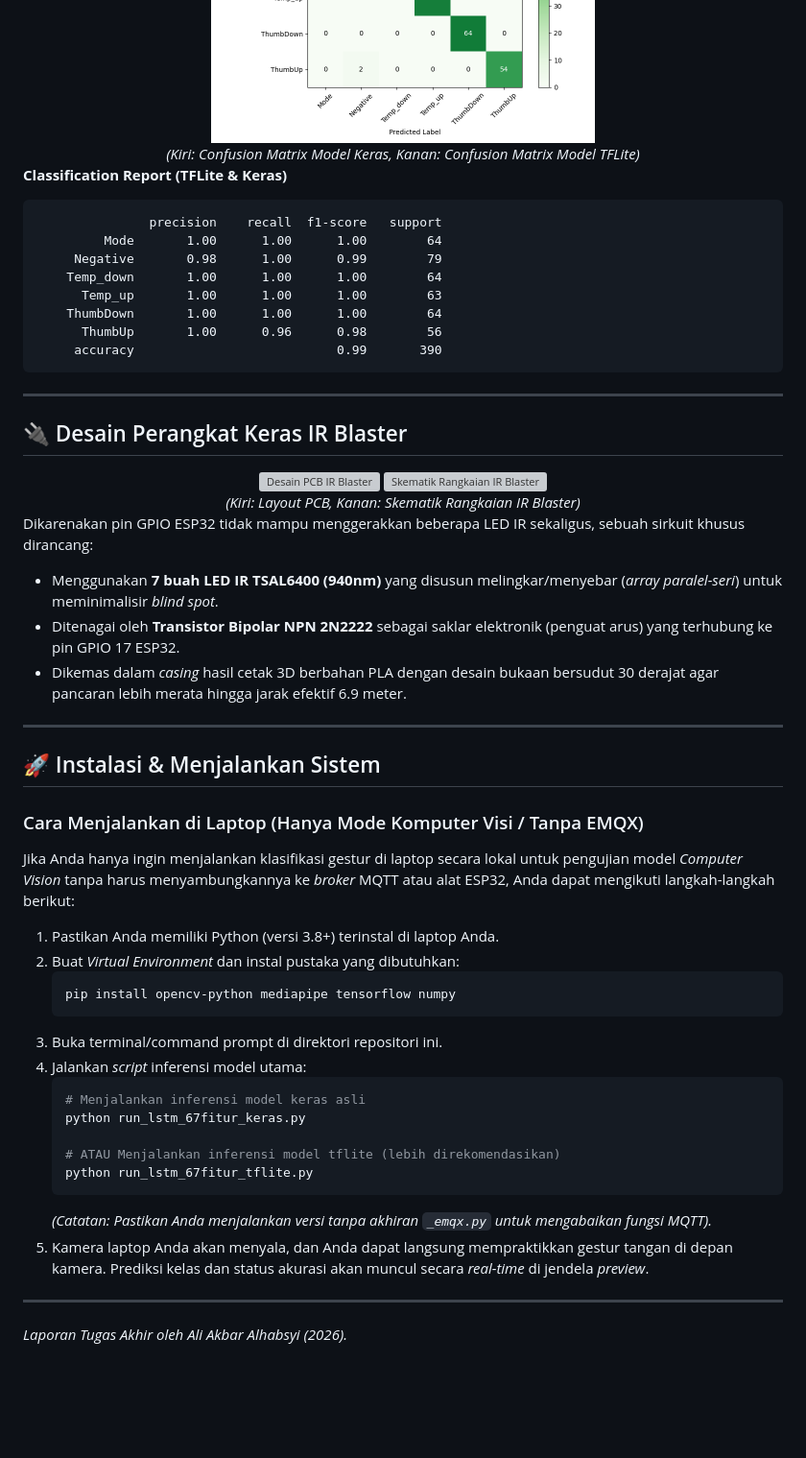
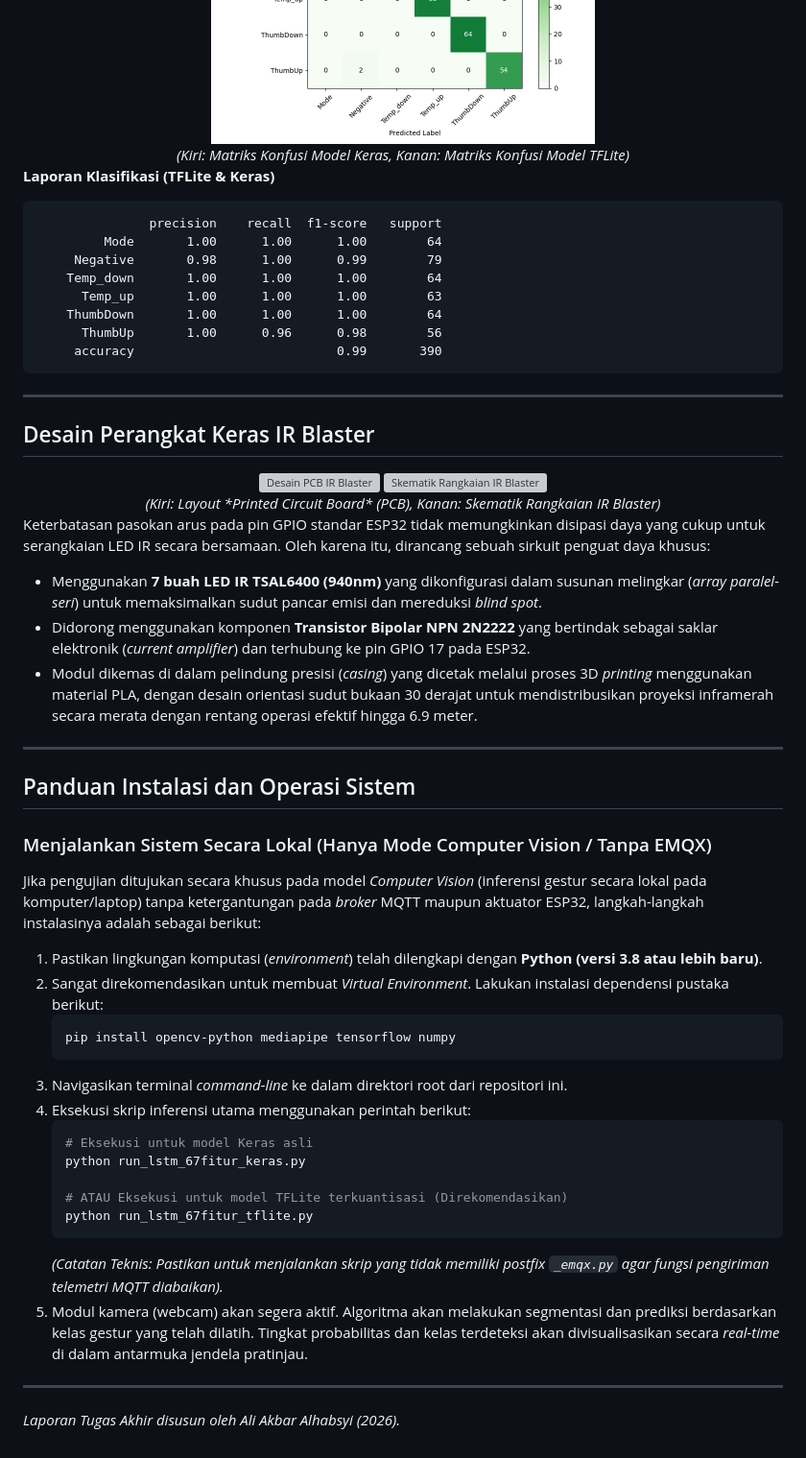
Before and after one commit to ali1140/Kendali-AC-menggunakan-Gesture-Tangan-pada-Raspberry-Pi-dengan-transmisi-Infrared-Melalui-EZP32, a Markdown page: README.md, the part around one of its changes. Shown at 96% size. GitHub-like rendering; blank space fills up the shorter version; grey boxes are pictures that could not be loaded.

Commit message:
docs: Rewrite README with a formal, professional, and academic tone (remove emojis)

````diff
--- a/README.md
+++ b/README.md
@@ -94,10 +94,10 @@ Model telah dilatih dan dikonversi dengan hasil yang sangat memuaskan, mempertah
 <div align="center">
   <img src="assets/confusion_matrix.png" width="400" alt="Confusion Matrix Model Keras">
   <img src="assets/tflite_confusion_matrix.png" width="400" alt="Confusion Matrix Model TFLite">
-  <br><i>(Kiri: Confusion Matrix Model Keras, Kanan: Confusion Matrix Model TFLite)</i>
+  <br><i>(Kiri: Matriks Konfusi Model Keras, Kanan: Matriks Konfusi Model TFLite)</i>
 </div>
 
-**Classification Report (TFLite & Keras)**
+**Laporan Klasifikasi (TFLite & Keras)**
 ```text
                precision    recall  f1-score   support
          Mode       1.00      1.00      1.00        64
@@ -111,42 +111,42 @@ Model telah dilatih dan dikonversi dengan hasil yang sangat memuaskan, mempertah
 
 ---
 
-## 🔌 Desain Perangkat Keras IR Blaster
+## Desain Perangkat Keras IR Blaster
 
 <div align="center">
   <img src="assets/img_page86_31.jpeg" width="400" alt="Desain PCB IR Blaster">
   <img src="assets/img_page35_9.jpeg" width="400" alt="Skematik Rangkaian IR Blaster">
-  <br><i>(Kiri: Layout PCB, Kanan: Skematik Rangkaian IR Blaster)</i>
+  <br><i>(Kiri: Layout *Printed Circuit Board* (PCB), Kanan: Skematik Rangkaian IR Blaster)</i>
 </div>
 
-Dikarenakan pin GPIO ESP32 tidak mampu menggerakkan beberapa LED IR sekaligus, sebuah sirkuit khusus dirancang:
-- Menggunakan **7 buah LED IR TSAL6400 (940nm)** yang disusun melingkar/menyebar (*array paralel-seri*) untuk meminimalisir *blind spot*.
-- Ditenagai oleh **Transistor Bipolar NPN 2N2222** sebagai saklar elektronik (penguat arus) yang terhubung ke pin GPIO 17 ESP32.
-- Dikemas dalam *casing* hasil cetak 3D berbahan PLA dengan desain bukaan bersudut 30 derajat agar pancaran lebih merata hingga jarak efektif 6.9 meter.
+Keterbatasan pasokan arus pada pin GPIO standar ESP32 tidak memungkinkan disipasi daya yang cukup untuk serangkaian LED IR secara bersamaan. Oleh karena itu, dirancang sebuah sirkuit penguat daya khusus:
+- Menggunakan **7 buah LED IR TSAL6400 (940nm)** yang dikonfigurasi dalam susunan melingkar (*array paralel-seri*) untuk memaksimalkan sudut pancar emisi dan mereduksi *blind spot*.
+- Didorong menggunakan komponen **Transistor Bipolar NPN 2N2222** yang bertindak sebagai saklar elektronik (*current amplifier*) dan terhubung ke pin GPIO 17 pada ESP32.
+- Modul dikemas di dalam pelindung presisi (*casing*) yang dicetak melalui proses 3D *printing* menggunakan material PLA, dengan desain orientasi sudut bukaan 30 derajat untuk mendistribusikan proyeksi inframerah secara merata dengan rentang operasi efektif hingga 6.9 meter.
 
 ---
 
-## 🚀 Instalasi & Menjalankan Sistem
+## Panduan Instalasi dan Operasi Sistem
 
-### Cara Menjalankan di Laptop (Hanya Mode Komputer Visi / Tanpa EMQX)
-Jika Anda hanya ingin menjalankan klasifikasi gestur di laptop secara lokal untuk pengujian model *Computer Vision* tanpa harus menyambungkannya ke *broker* MQTT atau alat ESP32, Anda dapat mengikuti langkah-langkah berikut:
+### Menjalankan Sistem Secara Lokal (Hanya Mode Computer Vision / Tanpa EMQX)
+Jika pengujian ditujukan secara khusus pada model *Computer Vision* (inferensi gestur secara lokal pada komputer/laptop) tanpa ketergantungan pada *broker* MQTT maupun aktuator ESP32, langkah-langkah instalasinya adalah sebagai berikut:
 
-1. Pastikan Anda memiliki Python (versi 3.8+) terinstal di laptop Anda.
-2. Buat *Virtual Environment* dan instal pustaka yang dibutuhkan:
+1. Pastikan lingkungan komputasi (*environment*) telah dilengkapi dengan **Python (versi 3.8 atau lebih baru)**.
+2. Sangat direkomendasikan untuk membuat *Virtual Environment*. Lakukan instalasi dependensi pustaka berikut:
    ```bash
    pip install opencv-python mediapipe tensorflow numpy
    ```
-3. Buka terminal/command prompt di direktori repositori ini.
-4. Jalankan *script* inferensi model utama:
+3. Navigasikan terminal *command-line* ke dalam direktori root dari repositori ini.
+4. Eksekusi skrip inferensi utama menggunakan perintah berikut:
    ```bash
-   # Menjalankan inferensi model keras asli
+   # Eksekusi untuk model Keras asli
    python run_lstm_67fitur_keras.py
 
-   # ATAU Menjalankan inferensi model tflite (lebih direkomendasikan)
+   # ATAU Eksekusi untuk model TFLite terkuantisasi (Direkomendasikan)
    python run_lstm_67fitur_tflite.py
    ```
-   *(Catatan: Pastikan Anda menjalankan versi tanpa akhiran `_emqx.py` untuk mengabaikan fungsi MQTT).*
-5. Kamera laptop Anda akan menyala, dan Anda dapat langsung mempraktikkan gestur tangan di depan kamera. Prediksi kelas dan status akurasi akan muncul secara *real-time* di jendela *preview*.
+   *(Catatan Teknis: Pastikan untuk menjalankan skrip yang tidak memiliki postfix `_emqx.py` agar fungsi pengiriman telemetri MQTT diabaikan).*
+5. Modul kamera (webcam) akan segera aktif. Algoritma akan melakukan segmentasi dan prediksi berdasarkan kelas gestur yang telah dilatih. Tingkat probabilitas dan kelas terdeteksi akan divisualisasikan secara *real-time* di dalam antarmuka jendela pratinjau.
 
 ---
-*Laporan Tugas Akhir oleh Ali Akbar Alhabsyi (2026).*
+*Laporan Tugas Akhir disusun oleh Ali Akbar Alhabsyi (2026).*
````
Also changed, not shown: other parts of README.md (+34 -34 lines).
